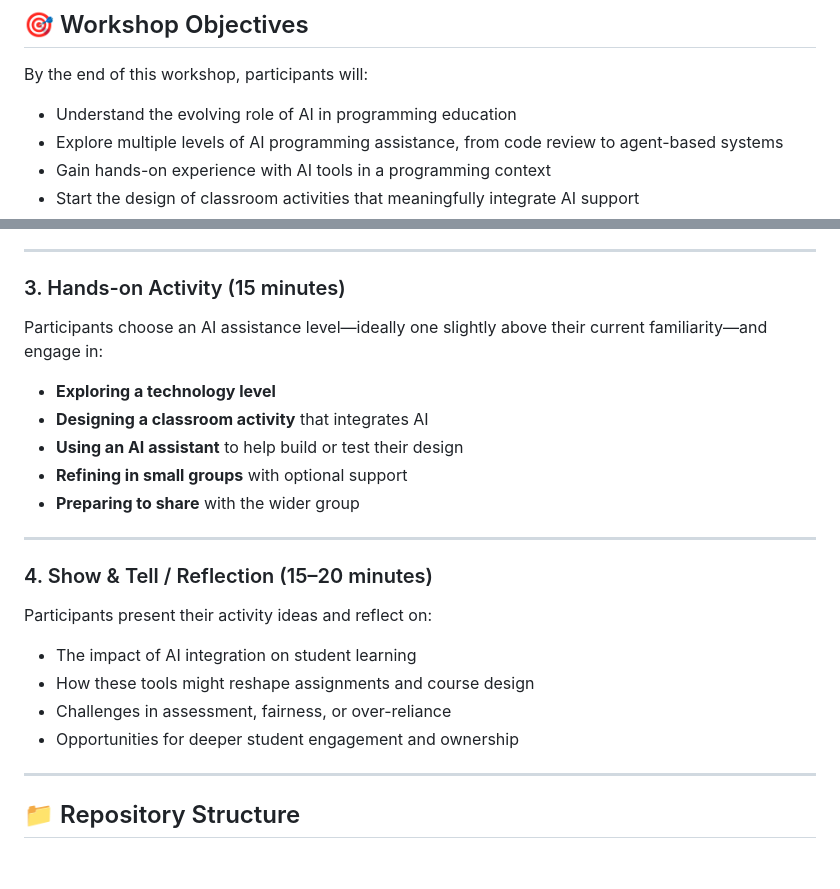
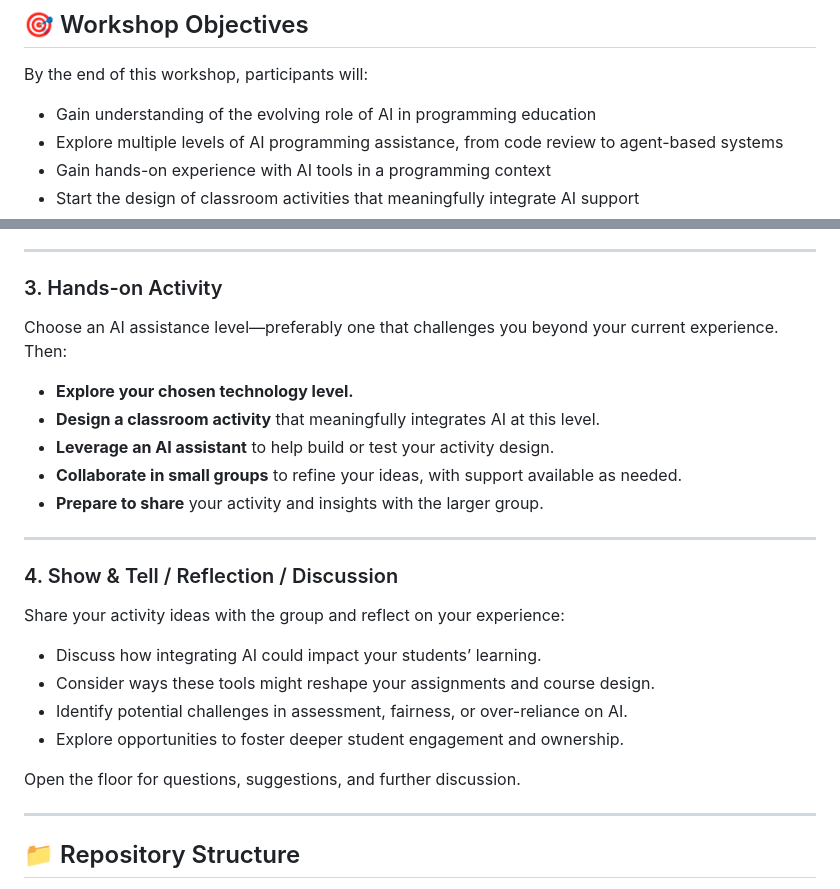
Before and after one commit to neu-ece-esl/ai-prog-workshop, a Markdown page: README.md, 2 parts joined by grey strips. GitHub-like rendering; blank space fills up the shorter version.

```diff
--- a/README.md
+++ b/README.md
@@ -10,7 +10,7 @@ The *Navigating Programming Education in AI Age* is designed for instructors who
 
 By the end of this workshop, participants will:
 
-- Understand the evolving role of AI in programming education
+- Gain understanding of the evolving role of AI in programming education
 - Explore multiple levels of AI programming assistance, from code review to agent-based systems
 - Gain hands-on experience with AI tools in a programming context
 - Start the design of classroom activities that meaningfully integrate AI support
@@ -70,27 +99,28 @@ Participants are introduced to four levels of AI programming assistance, each in
 
 ---
 
-### 3. Hands-on Activity (15 minutes)
+### 3. Hands-on Activity
 
-Participants choose an AI assistance level—ideally one slightly above their current familiarity—and engage in:
+Choose an AI assistance level—preferably one that challenges you beyond your current experience. Then:
 
-- **Exploring a technology level**
-- **Designing a classroom activity** that integrates AI
-- **Using an AI assistant** to help build or test their design
-- **Refining in small groups** with optional support
-- **Preparing to share** with the wider group
+- **Explore your chosen technology level.**
+- **Design a classroom activity** that meaningfully integrates AI at this level.
+- **Leverage an AI assistant** to help build or test your activity design.
+- **Collaborate in small groups** to refine your ideas, with support available as needed.
+- **Prepare to share** your activity and insights with the larger group.
 
 ---
 
-### 4. Show & Tell / Reflection (15–20 minutes)
+### 4. Show & Tell / Reflection / Discussion
 
-Participants present their activity ideas and reflect on:
+Share your activity ideas with the group and reflect on your experience:
 
-- The impact of AI integration on student learning
-- How these tools might reshape assignments and course design
-- Challenges in assessment, fairness, or over-reliance
-- Opportunities for deeper student engagement and ownership
+- Discuss how integrating AI could impact your students’ learning.
+- Consider ways these tools might reshape your assignments and course design.
+- Identify potential challenges in assessment, fairness, or over-reliance on AI.
+- Explore opportunities to foster deeper student engagement and ownership.
 
+Open the floor for questions, suggestions, and further discussion.
 
 ---
 
```
Also changed, not shown: other parts of README.md (+46 -17 lines).
